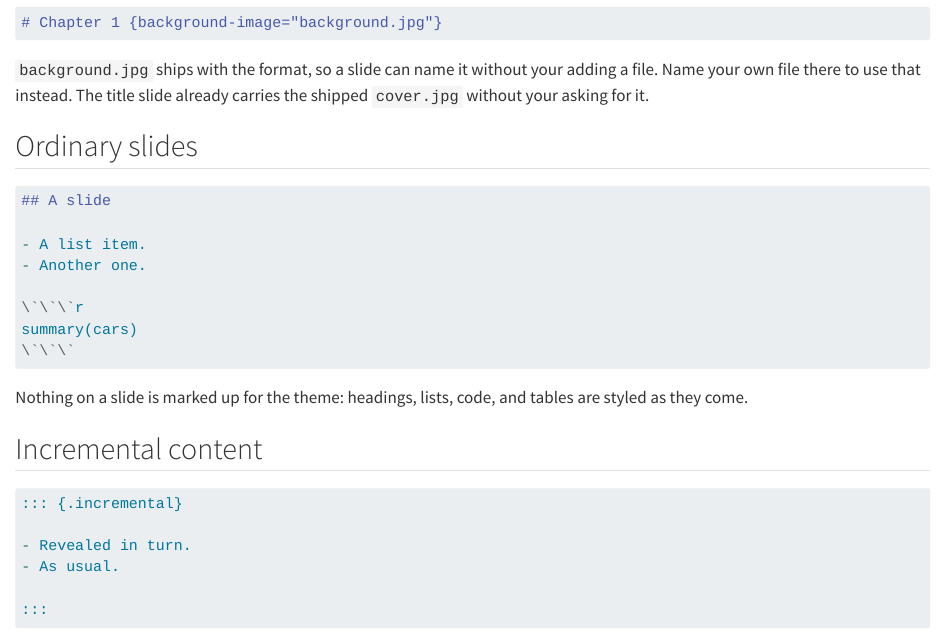
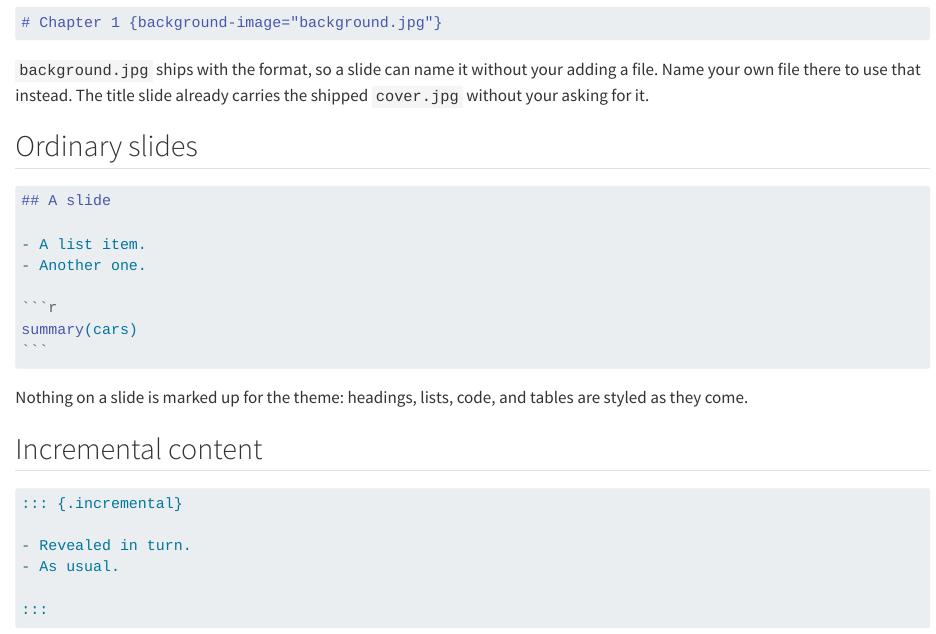
Before and after one commit to mcanouil/quarto-revealjs-storybook, a Quarto document (docs/examples.qmd): the page in a window 1100 px wide, from 780 px down. Rendered offline with R 4.5, knitr and Pandoc in place of Quarto, with nearby package versions.

Commit message:
docs: fence the slide example with four backticks
The example shows a slide holding a code block, and the inner block's
backticks were escaped rather than the outer fence being made longer, so
the backslashes reached the rendered page.

`````diff
--- a/docs/examples.qmd
+++ b/docs/examples.qmd
@@ -47,16 +47,16 @@ The title slide already carries the shipped `cover.jpg` without your asking for
 
 ## Ordinary slides
 
-```markdown
+````markdown
 ## A slide
 
 - A list item.
 - Another one.
 
-\`\`\`r
+```r
 summary(cars)
-\`\`\`
 ```
+````
 
 Nothing on a slide is marked up for the theme: headings, lists, code, and tables are styled as they come.
 
`````
Also changed, not shown: CHANGELOG.md.
